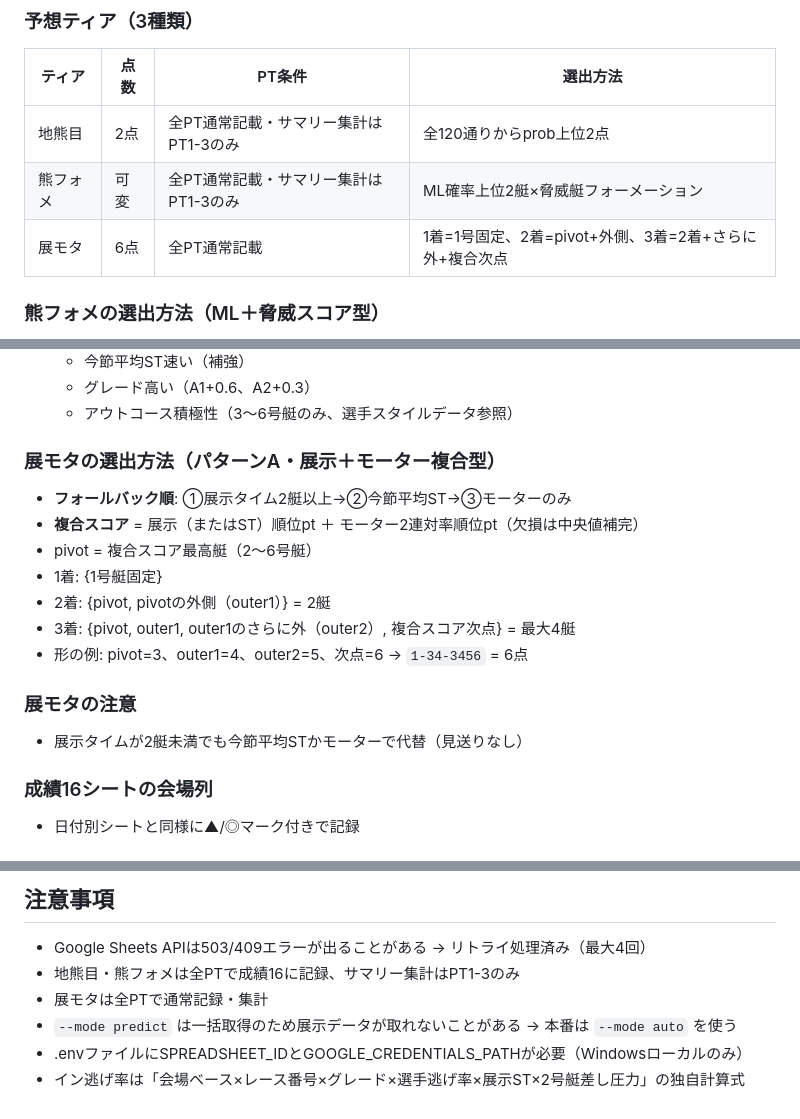
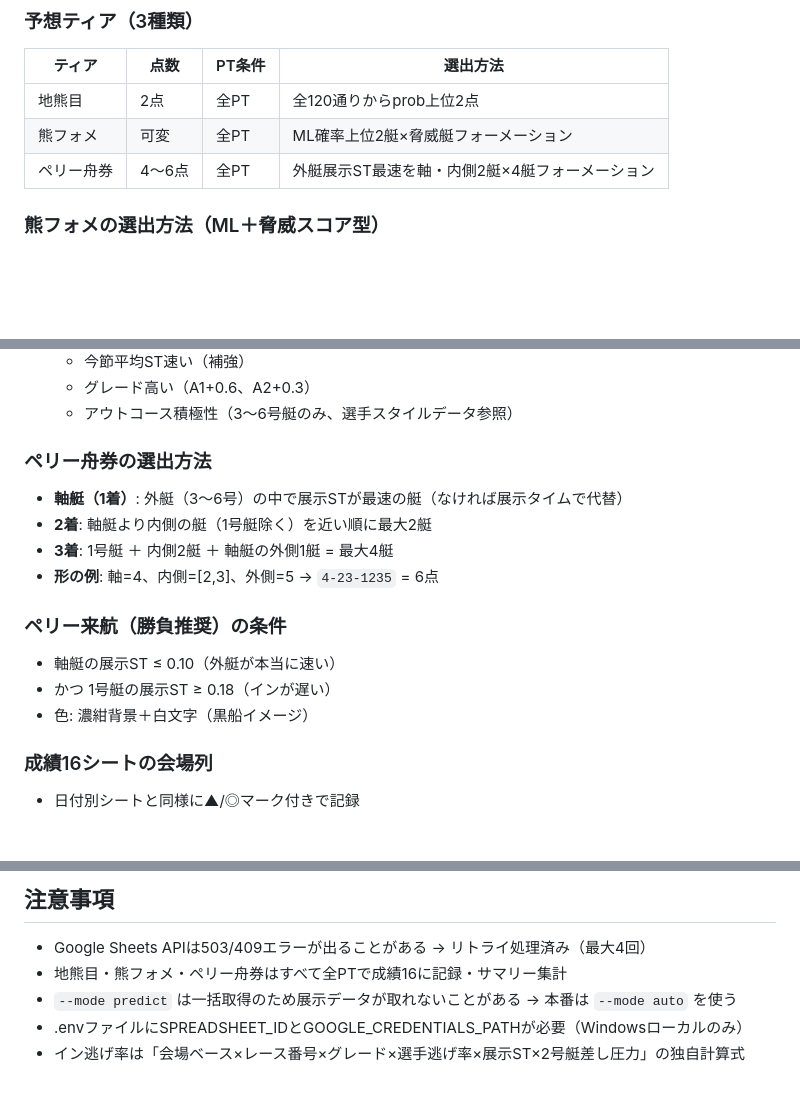
Before and after one commit to sukepbudou-svg/test, a Markdown page: boatrace-predictor/CLAUDE.md, 3 parts joined by grey strips. GitHub-like rendering; blank space fills up the shorter version.

Commit message:
CLAUDE.md: ペリー舟券の仕様を記録
https://claude.ai/code/session_01WkEEQvSraks4YGnVBUmjg5

```diff
--- a/boatrace-predictor/CLAUDE.md
+++ b/boatrace-predictor/CLAUDE.md
@@ -59,9 +59,9 @@ python main.py --mode train      # モデル再学習
 ### 予想ティア（3種類）
 | ティア | 点数 | PT条件 | 選出方法 |
 |--------|------|--------|----------|
-| 地熊目 | 2点 | 全PT通常記載・サマリー集計はPT1-3のみ | 全120通りからprob上位2点 |
-| 熊フォメ | 可変 | 全PT通常記載・サマリー集計はPT1-3のみ | ML確率上位2艇×脅威艇フォーメーション |
-| 展モタ | 6点 | 全PT通常記載 | 1着=1号固定、2着=pivot+外側、3着=2着+さらに外+複合次点 |
+| 地熊目 | 2点 | 全PT | 全120通りからprob上位2点 |
+| 熊フォメ | 可変 | 全PT | ML確率上位2艇×脅威艇フォーメーション |
+| ペリー舟券 | 4〜6点 | 全PT | 外艇展示ST最速を軸・内側2艇×4艇フォーメーション |
 
 ### 熊フォメの選出方法（ML＋脅威スコア型）
 - **1着**: ML勝利確率上位2艇（kuma_first）
@@ -75,17 +75,16 @@ python main.py --mode train      # モデル再学習
   - グレード高い（A1+0.6、A2+0.3）
   - アウトコース積極性（3〜6号艇のみ、選手スタイルデータ参照）
 
-### 展モタの選出方法（パターンA・展示＋モーター複合型）
-- **フォールバック順**: ①展示タイム2艇以上→②今節平均ST→③モーターのみ
-- **複合スコア** = 展示（またはST）順位pt ＋ モーター2連対率順位pt（欠損は中央値補完）
-- pivot = 複合スコア最高艇（2〜6号艇）
-- 1着: {1号艇固定}
-- 2着: {pivot, pivotの外側（outer1）} = 2艇
-- 3着: {pivot, outer1, outer1のさらに外（outer2）, 複合スコア次点} = 最大4艇
-- 形の例: pivot=3、outer1=4、outer2=5、次点=6 → `1-34-3456` = 6点
+### ペリー舟券の選出方法
+- **軸艇（1着）**: 外艇（3〜6号）の中で展示STが最速の艇（なければ展示タイムで代替）
+- **2着**: 軸艇より内側の艇（1号艇除く）を近い順に最大2艇
+- **3着**: 1号艇 ＋ 内側2艇 ＋ 軸艇の外側1艇 = 最大4艇
+- **形の例**: 軸=4、内側=[2,3]、外側=5 → `4-23-1235` = 6点
 
-### 展モタの注意
-- 展示タイムが2艇未満でも今節平均STかモーターで代替（見送りなし）
+### ペリー来航（勝負推奨）の条件
+- 軸艇の展示ST ≤ 0.10（外艇が本当に速い）
+- かつ 1号艇の展示ST ≥ 0.18（インが遅い）
+- 色: 濃紺背景＋白文字（黒船イメージ）
 
 ### 成績16シートの会場列
 - 日付別シートと同様に▲/◎マーク付きで記録
@@ -164,8 +163,7 @@ I=勝負推奨, J=荒れPT（数字）, K=荒れ条件（理由テキスト）,
 
 ## 注意事項
 - Google Sheets APIは503/409エラーが出ることがある → リトライ処理済み（最大4回）
-- 地熊目・熊フォメは全PTで成績16に記録、サマリー集計はPT1-3のみ
-- 展モタは全PTで通常記録・集計
+- 地熊目・熊フォメ・ペリー舟券はすべて全PTで成績16に記録・サマリー集計
 - `--mode predict` は一括取得のため展示データが取れないことがある → 本番は `--mode auto` を使う
 - .envファイルにSPREADSHEET_IDとGOOGLE_CREDENTIALS_PATHが必要（Windowsローカルのみ）
 - イン逃げ率は「会場ベース×レース番号×グレード×選手逃げ率×展示ST×2号艇差し圧力」の独自計算式
```
